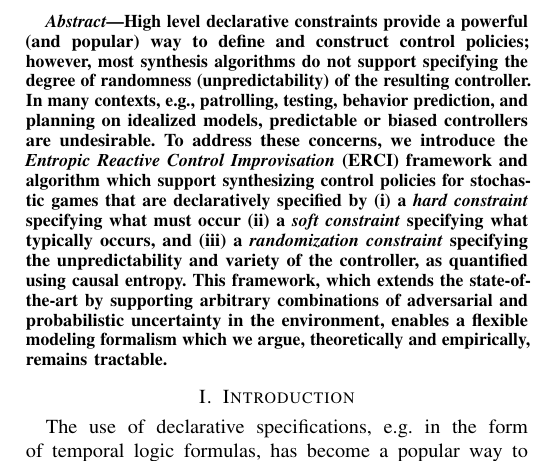
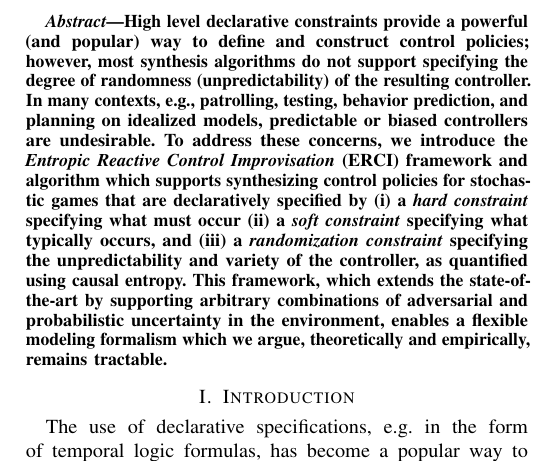
Before and after one commit to mvcisback/RSS21, a LaTeX paper (main.tex): part of one column of page 1 of 11, cut so that both start at the same text. Compiled offline with pdfLaTeX.

Commit message:
small typos

```diff
--- a/main.tex
+++ b/main.tex
@@ -210,7 +210,7 @@ cross/.default={1pt}}
   % Sentence 3: State your solution
   To address these concerns, we introduce the \emph{Entropic Reactive
     Control Improvisation} (ERCI) framework and algorithm which
-  support synthesizing control policies for stochastic games that are
+  supports synthesizing control policies for stochastic games that are
   declaratively specified by (i) a \emph{hard constraint} specifying
   what must occur (ii) a \emph{soft constraint} specifying what
   typically occurs, and (iii) a \emph{randomization constraint}
```
Also changed, not shown: experiment.tex (+1 -2 lines).
